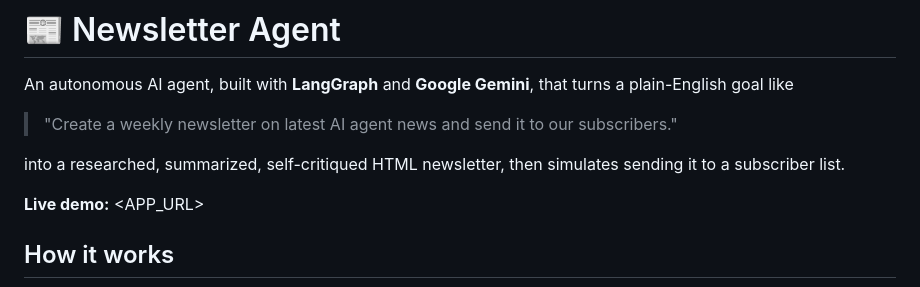
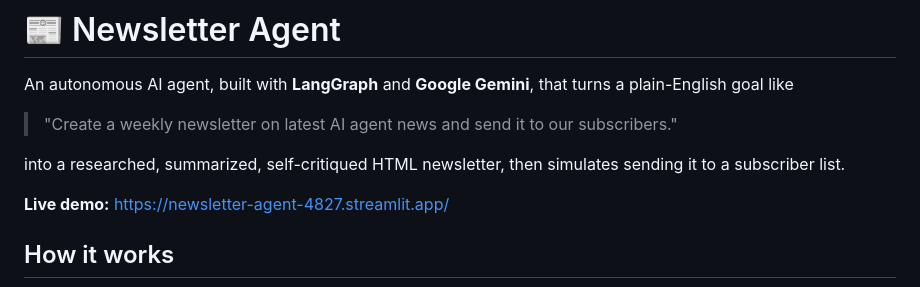
Before and after one commit to PewDieRes/newsletter-agent, a Markdown page: README.md, the part around the change. Rendered like a GitHub page.

Commit message:
docs: add live demo link
Co-Authored-By: Claude Opus 5.5 <noreply@anthropic.com>
Claude-Session: https://claude.ai/code/session_01UmGkfGoaV4Uam9a8FMRp1N

```diff
--- a/README.md
+++ b/README.md
@@ -6,7 +6,7 @@ An autonomous AI agent, built with **LangGraph** and **Google Gemini**, that tur
 
 into a researched, summarized, self-critiqued HTML newsletter, then simulates sending it to a subscriber list.
 
-**Live demo:** <APP_URL>
+**Live demo:** https://newsletter-agent-4827.streamlit.app/
 
 ## How it works
 
```
